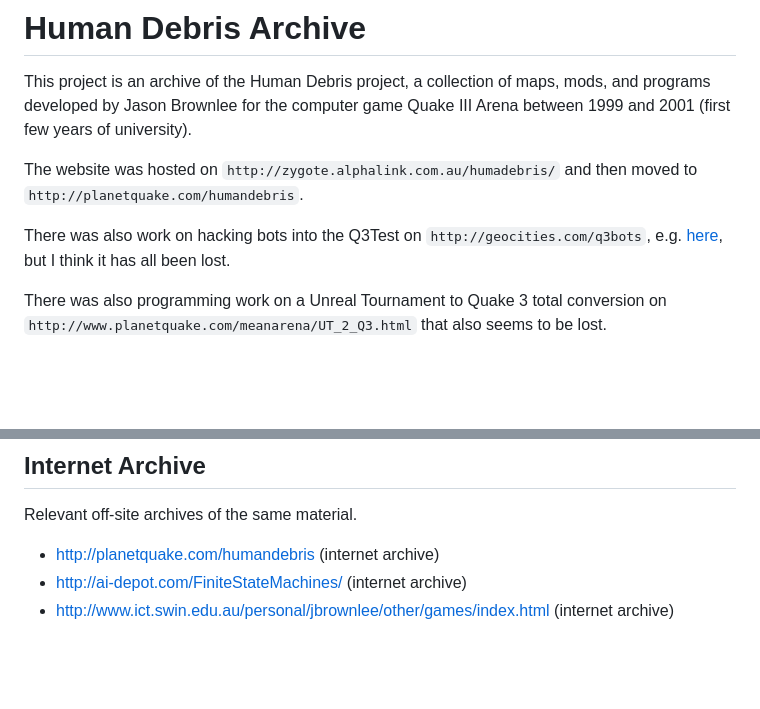
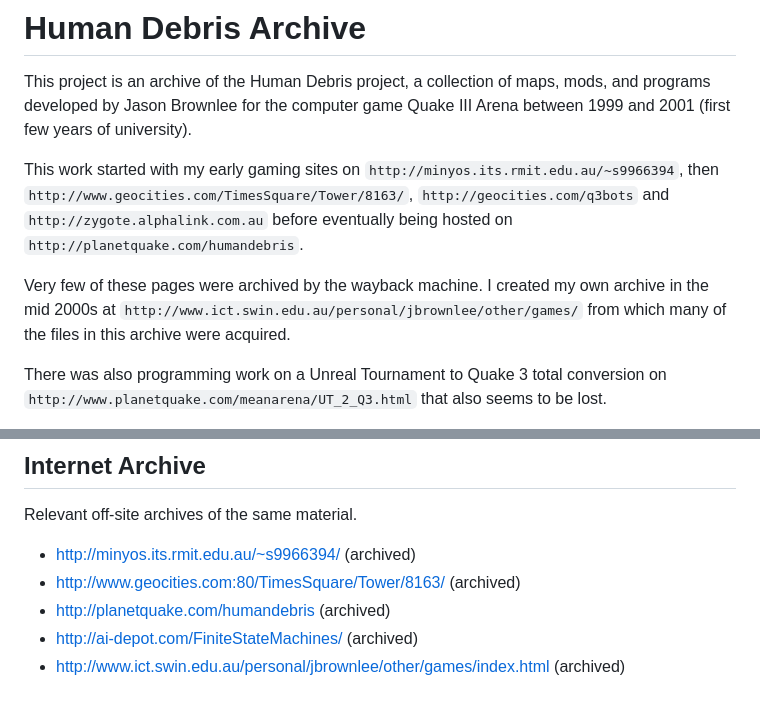
Before and after one commit to Jason2Brownlee/HumanDebrisArchive, a Markdown page: README.md, 2 parts joined by grey strips. Drawn GitHub-style; blank space fills up the shorter version.

Commit message:
added links

```diff
--- a/README.md
+++ b/README.md
@@ -2,9 +2,9 @@
 
 This project is an archive of the Human Debris project, a collection of maps, mods, and programs developed by Jason Brownlee for the computer game Quake III Arena between 1999 and 2001 (first few years of university).
 
-The website was hosted on `http://zygote.alphalink.com.au/humadebris/` and then moved to `http://planetquake.com/humandebris`.
+This work started with my early gaming sites on `http://minyos.its.rmit.edu.au/~s9966394`, then `http://www.geocities.com/TimesSquare/Tower/8163/`, `http://geocities.com/q3bots` and `http://zygote.alphalink.com.au` before eventually being hosted on `http://planetquake.com/humandebris`.
 
-There was also work on hacking bots into the Q3Test on `http://geocities.com/q3bots`, e.g. [here](https://groups.google.com/g/alt.games.quake3/c/ccjVDoyjZ84/m/ElB0HqBI3GcJ), but I think it has all been lost.
+Very few of these pages were archived by the wayback machine. I created my own archive in the mid 2000s at `http://www.ict.swin.edu.au/personal/jbrownlee/other/games/` from which many of the files in this archive were acquired.
 
 There was also programming work on a Unreal Tournament to Quake 3 total conversion on `http://www.planetquake.com/meanarena/UT_2_Q3.html` that also seems to be lost.
 
@@ -96,6 +96,8 @@ Scan of article in PCPowerplay magazine issue 52 on page 20.
 
 Relevant off-site archives of the same material.
 
-* [http://planetquake.com/humandebris](https://web.archive.org/web/20021219012452/http://planetquake.com/humandebris/) (internet archive)
-* [http://ai-depot.com/FiniteStateMachines/](https://web.archive.org/web/20040625214646/http://ai-depot.com/FiniteStateMachines/) (internet archive)
-* [http://www.ict.swin.edu.au/personal/jbrownlee/other/games/index.html](https://web.archive.org/web/20080616100616/http://www.ict.swin.edu.au/personal/jbrownlee/other/games/index.html) (internet archive)
+* [http://minyos.its.rmit.edu.au/~s9966394/](https://web.archive.org/web/20010519113840/http://minyos.its.rmit.edu.au/~s9966394/) (archived)
+* [http://www.geocities.com:80/TimesSquare/Tower/8163/](https://web.archive.org/web/19991014005341/http://www.geocities.com:80/TimesSquare/Tower/8163/) (archived)
+* [http://planetquake.com/humandebris](https://web.archive.org/web/20021219012452/http://planetquake.com/humandebris/) (archived)
+* [http://ai-depot.com/FiniteStateMachines/](https://web.archive.org/web/20040625214646/http://ai-depot.com/FiniteStateMachines/) (archived)
+* [http://www.ict.swin.edu.au/personal/jbrownlee/other/games/index.html](https://web.archive.org/web/20080616100616/http://www.ict.swin.edu.au/personal/jbrownlee/other/games/index.html) (archived)
```
